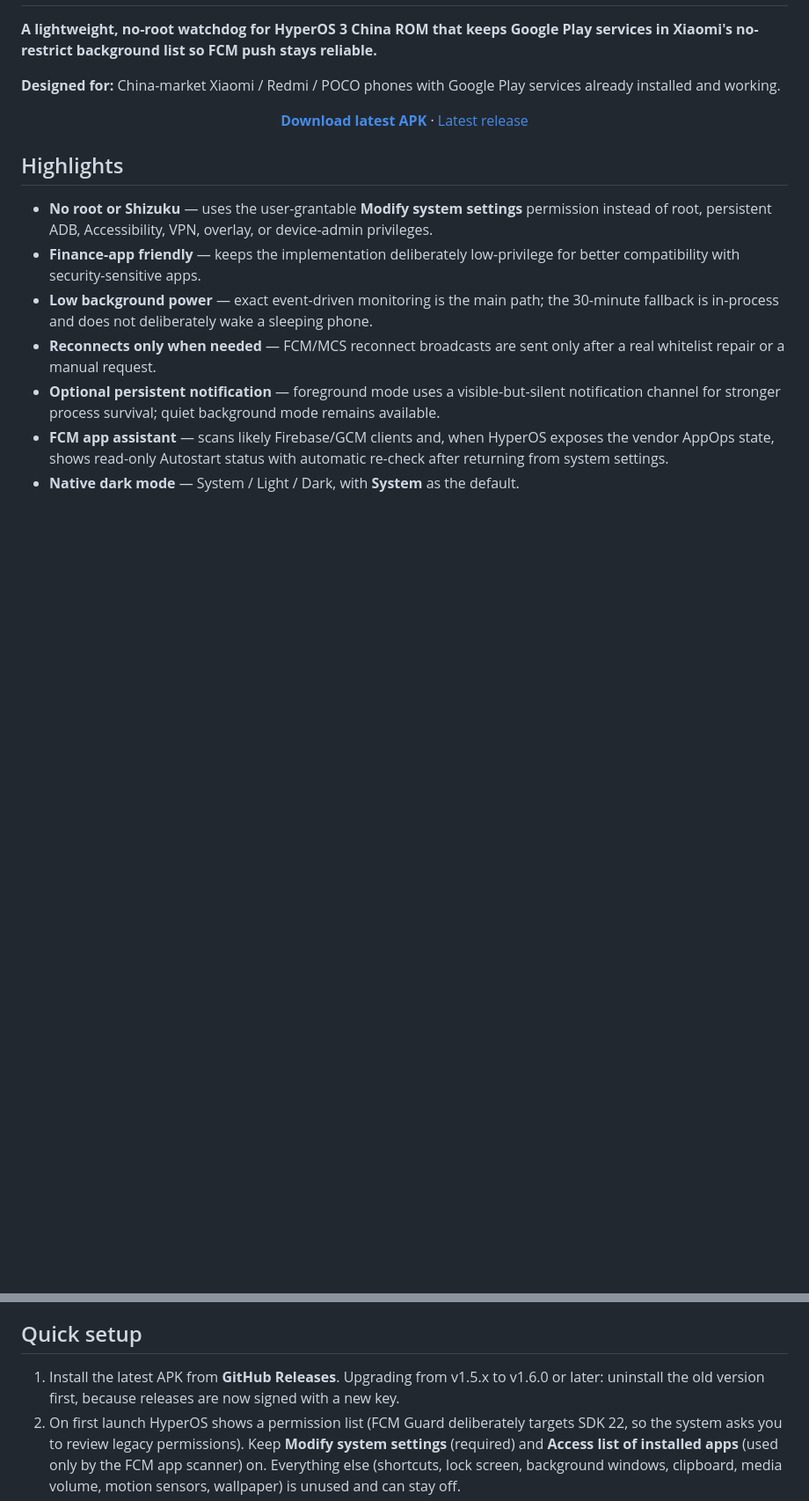
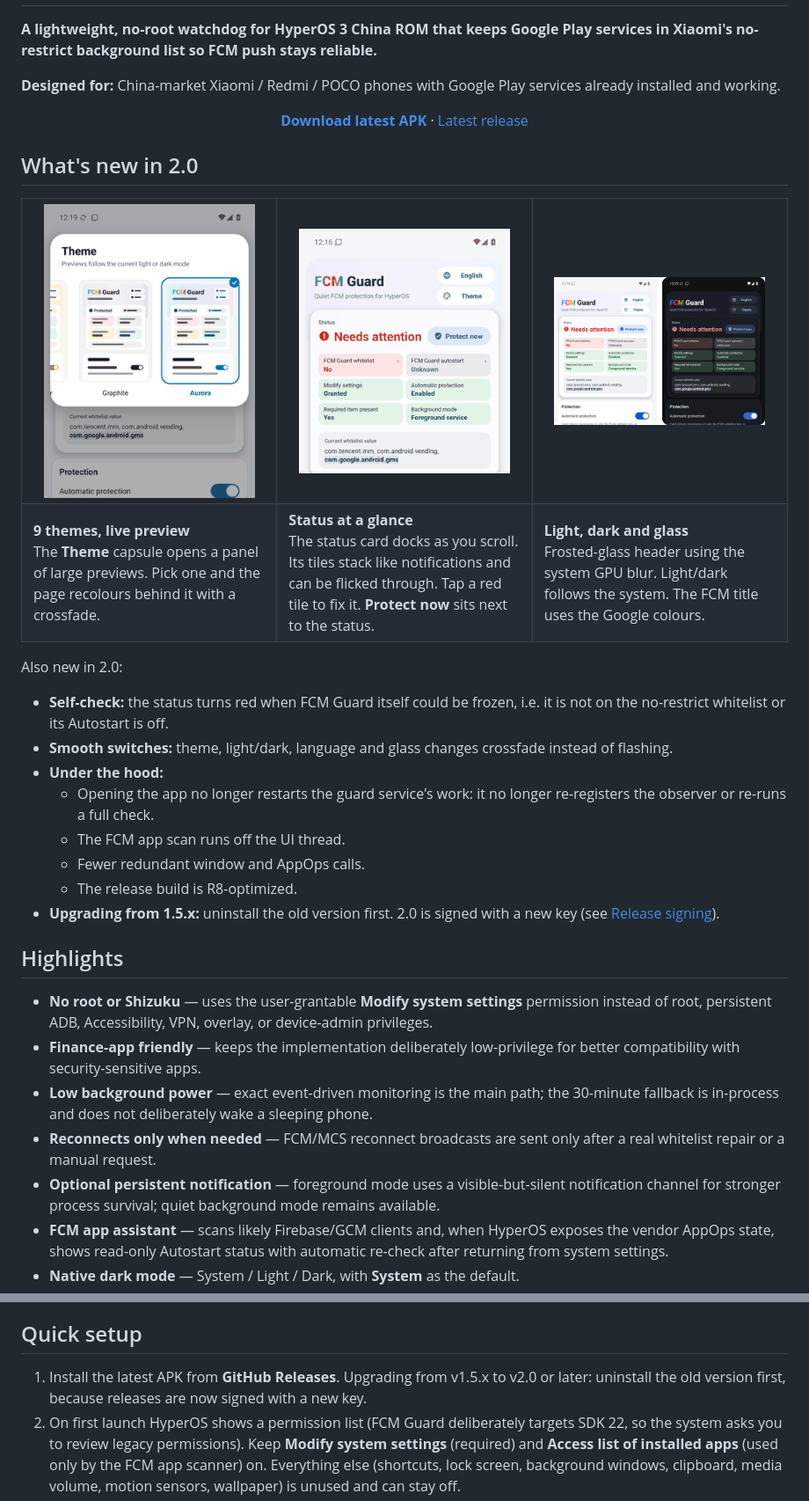
Before and after one commit to ReedGAOOO/FCMGuard-HyperOS, a Markdown page: README.md, 2 parts joined by grey strips. Shown at 88% size. GitHub-like rendering; pictures changed too: docs/images/v2-light-dark.png (added), docs/images/v2-status-card.gif (added), docs/images/v2-themes.gif (added); blank space fills up the shorter version.

```diff
--- a/README.md
+++ b/README.md
@@ -18,6 +18,32 @@
   <a href="https://github.com/ReedGAOOO/FCMGuard-HyperOS/releases/latest">Latest release</a>
 </p>
 
+## What's new in 2.0
+
+<table>
+  <tr>
+    <td align="center" width="33%"><img src="docs/images/v2-themes.gif" width="240" alt="Theme panel: picking a theme recolours the page behind it" /></td>
+    <td align="center" width="33%"><img src="docs/images/v2-status-card.gif" width="240" alt="Status card docking, stacking its tiles and flicking through them" /></td>
+    <td align="center" width="33%"><img src="docs/images/v2-light-dark.png" width="240" alt="Light and dark mode with the frosted-glass header" /></td>
+  </tr>
+  <tr>
+    <td valign="top"><b>9 themes, live preview</b><br />The <b>Theme</b> capsule opens a panel of large previews. Pick one and the page recolours behind it with a crossfade.</td>
+    <td valign="top"><b>Status at a glance</b><br />The status card docks as you scroll. Its tiles stack like notifications and can be flicked through. Tap a red tile to fix it. <b>Protect now</b> sits next to the status.</td>
+    <td valign="top"><b>Light, dark and glass</b><br />Frosted-glass header using the system GPU blur. Light/dark follows the system. The FCM title uses the Google colours.</td>
+  </tr>
+</table>
+
+Also new in 2.0:
+
+- **Self-check:** the status turns red when FCM Guard itself could be frozen, i.e. it is not on the no-restrict whitelist or its Autostart is off.
+- **Smooth switches:** theme, light/dark, language and glass changes crossfade instead of flashing.
+- **Under the hood:**
+  - Opening the app no longer restarts the guard service's work: it no longer re-registers the observer or re-runs a full check.
+  - The FCM app scan runs off the UI thread.
+  - Fewer redundant window and AppOps calls.
+  - The release build is R8-optimized.
+- **Upgrading from 1.5.x:** uninstall the old version first. 2.0 is signed with a new key (see [Release signing](#release-signing)).
+
 ## Highlights
 
 - **No root or Shizuku** — uses the user-grantable **Modify system settings** permission instead of root, persistent ADB, Accessibility, VPN, overlay, or device-admin privileges.
@@ -33,7 +59,7 @@
 
 ## Quick setup
 
-1. Install the latest APK from **GitHub Releases**. Upgrading from v1.5.x to v1.6.0 or later: uninstall the old version first, because releases are now signed with a new key.
+1. Install the latest APK from **GitHub Releases**. Upgrading from v1.5.x to v2.0 or later: uninstall the old version first, because releases are now signed with a new key.
 2. On first launch HyperOS shows a permission list (FCM Guard deliberately targets SDK 22, so the system asks you to review legacy permissions). Keep **Modify system settings** (required) and **Access list of installed apps** (used only by the FCM app scanner) on. Everything else (shortcuts, lock screen, background windows, clipboard, media volume, motion sensors, wallpaper) is unused and can stay off.
 3. Open FCM Guard. If the status card still shows **Modify settings** as **Not granted**, tap **Grant Modify system settings**.
 4. Tap **Protect now** (to the right of the status) once.
```
Also changed, not shown: README.zh-CN.md (+27 -1 lines), docs/releases/v2.0.0.md (added, +34 -0 lines), 2 other files.
